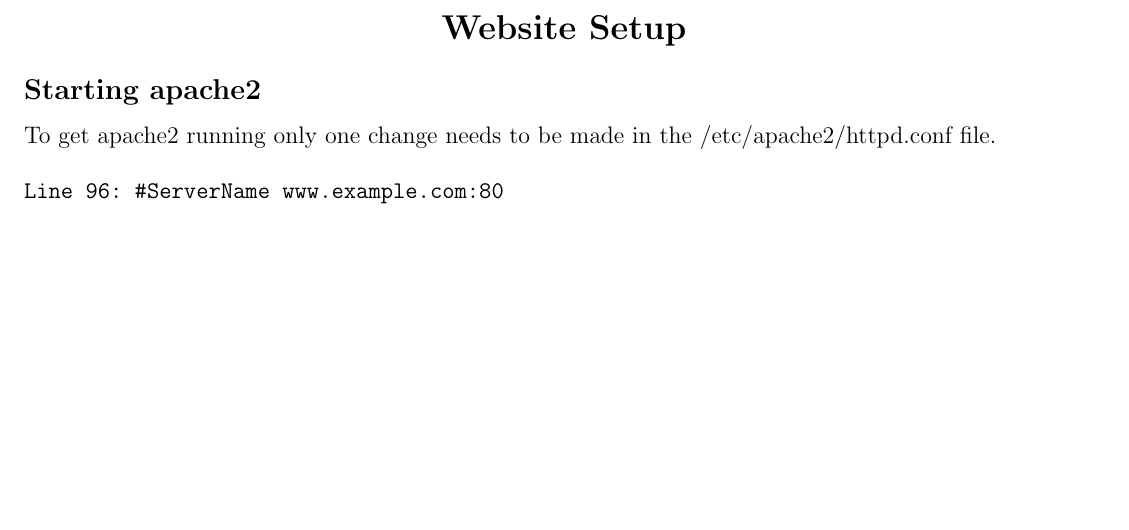
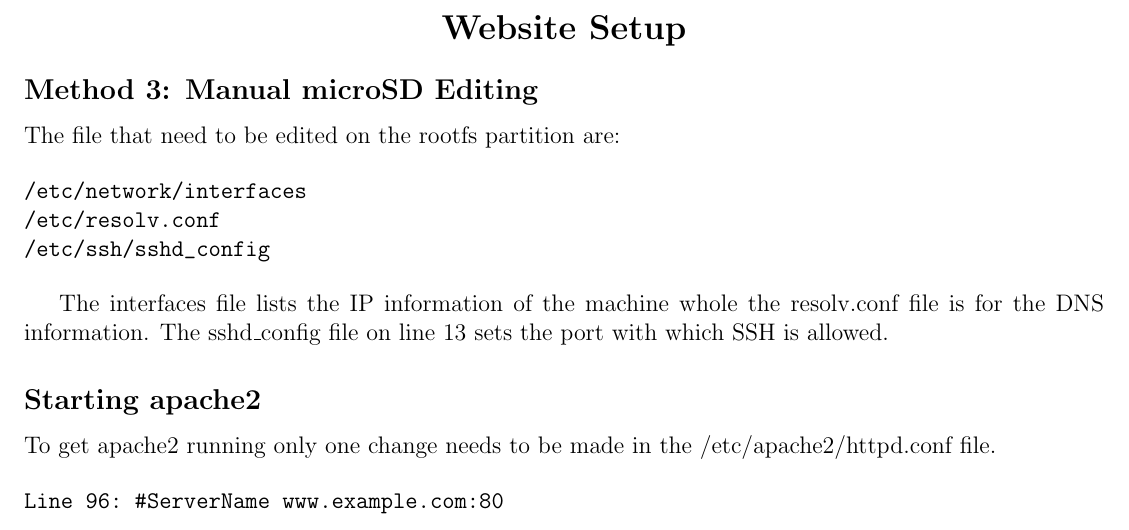
Before and after one commit to mlhutchins/gumstix, a LaTeX document (user_manual/initial_setup.tex): part of page 2 of 2, cut so that both start at the same text, the shorter picture padded with empty space. Compiled offline with pdfLaTeX.

Commit message:
Updated the network setup to manual microSD editing mode. Also lists the 3 files needed to set up the internet for future reference.

```diff
--- a/user_manual/initial_setup.tex
+++ b/user_manual/initial_setup.tex
@@ -66,6 +66,19 @@ The Workstation setup method requires:
 \section*{Website Setup}
 \end{centering}
 
+\subsection*{Method 3: Manual microSD Editing}
+
+The file that need to be edited on the rootfs partition are:
+
+\begin{verbatim}
+/etc/network/interfaces
+/etc/resolv.conf
+/etc/ssh/sshd_config
+\end{verbatim}
+
+The interfaces file lists the IP information of the machine whole the resolv.conf file is for the DNS information.
+The sshd\_config file on line 13 sets the port with which SSH is allowed.
+
 \subsection*{Starting apache2}
 
 To get apache2 running only one change needs to be made in the /etc/apache2/httpd.conf file.
```
